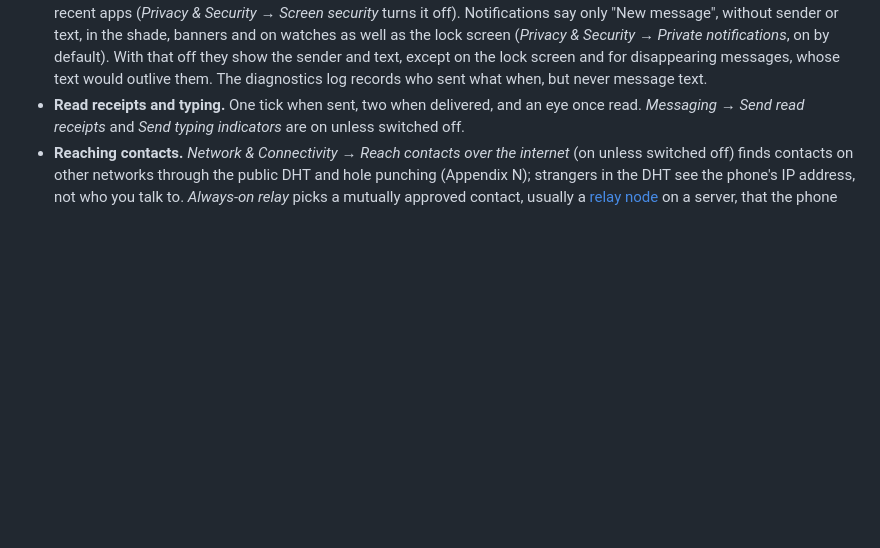
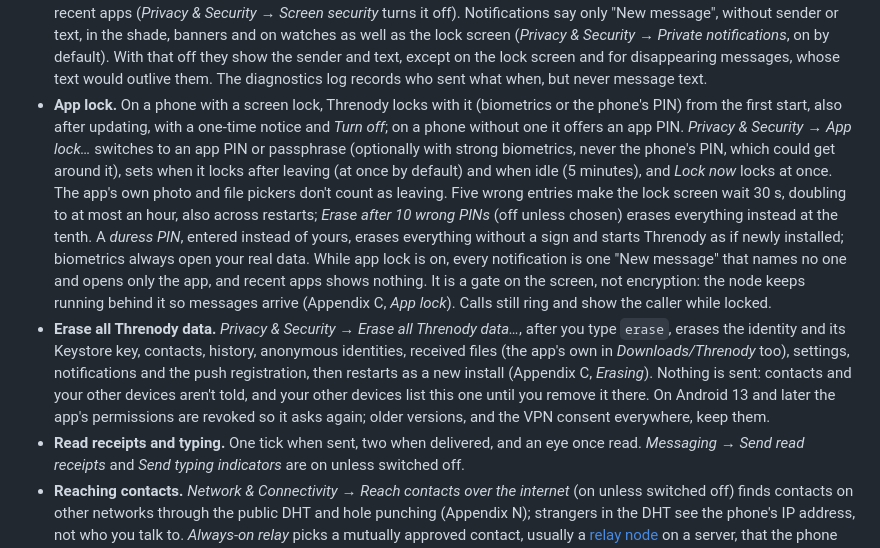
Before and after one commit to larrydewey/threnody, a Markdown page: apps/android/README.md, the part around the change. Drawn GitHub-style; blank space fills up the shorter version.

Commit message:
docs: app lock and erasing in the Android and Linux READMEs

```diff
--- a/apps/android/README.md
+++ b/apps/android/README.md
@@ -33,6 +33,8 @@ An app on [`threnody-ffi`](../../crates/threnody-ffi), built on the platform wit
 - **Disappearing messages.** Messages stay unless you choose a timer. Each chat, groups included, can set one (30 seconds to 4 weeks) in its menu, and the timer applies on both sides. *Messaging* → *Default disappearing timer* sets one for every chat that hasn't chosen its own.
 - **Metadata protection, on unless switched off** (*Privacy & Security*). *Cover traffic*: each session sends a padded ~6.5 kB frame every 2 s on Wi-Fi (about 560 MB a day per connected contact), or every 10 s on metered mobile data (about 110 MB). Filler fills the gaps, so traffic doesn't show when you send. *Onion routing first*: contacts are reached through two-relay onion circuits when approved relays allow, and messages left for offline contacts reach the mailbox the same way, so it can't tell who sent them.
 - **Privacy on the device.** Screen security is on by default: no screenshots or screen recording, and a blank thumbnail in recent apps (*Privacy & Security* → *Screen security* turns it off). Notifications say only "New message", without sender or text, in the shade, banners and on watches as well as the lock screen (*Privacy & Security* → *Private notifications*, on by default). With that off they show the sender and text, except on the lock screen and for disappearing messages, whose text would outlive them. The diagnostics log records who sent what when, but never message text.
+- **App lock.** On a phone with a screen lock, Threnody locks with it (biometrics or the phone's PIN) from the first start, also after updating, with a one-time notice and *Turn off*; on a phone without one it offers an app PIN. *Privacy & Security* → *App lock…* switches to an app PIN or passphrase (optionally with strong biometrics, never the phone's PIN, which could get around it), sets when it locks after leaving (at once by default) and when idle (5 minutes), and *Lock now* locks at once. The app's own photo and file pickers don't count as leaving. Five wrong entries make the lock screen wait 30 s, doubling to at most an hour, also across restarts; *Erase after 10 wrong PINs* (off unless chosen) erases everything instead at the tenth. A *duress PIN*, entered instead of yours, erases everything without a sign and starts Threnody as if newly installed; biometrics always open your real data. While app lock is on, every notification is one "New message" that names no one and opens only the app, and recent apps shows nothing. It is a gate on the screen, not encryption: the node keeps running behind it so messages arrive (Appendix C, *App lock*). Calls still ring and show the caller while locked.
+- **Erase all Threnody data.** *Privacy & Security* → *Erase all Threnody data…*, after you type `erase`, erases the identity and its Keystore key, contacts, history, anonymous identities, received files (the app's own in *Downloads/Threnody* too), settings, notifications and the push registration, then restarts as a new install (Appendix C, *Erasing*). Nothing is sent: contacts and your other devices aren't told, and your other devices list this one until you remove it there. On Android 13 and later the app's permissions are revoked so it asks again; older versions, and the VPN consent everywhere, keep them.
 - **Read receipts and typing.** One tick when sent, two when delivered, and an eye once read. *Messaging* → *Send read receipts* and *Send typing indicators* are on unless switched off.
 - **Reaching contacts.** *Network & Connectivity* → *Reach contacts over the internet* (on unless switched off) finds contacts on other networks through the public DHT and hole punching (Appendix N); strangers in the DHT see the phone's IP address, not who you talk to. *Always-on relay* picks a mutually approved contact, usually a [relay node](../../docs/relay-node.md) on a server, that the phone keeps a session with. *Route through volunteer relays* is described above.
 - **WireGuard tunnels.** *Network & Connectivity* → *WireGuard tunnels* gives each mutually approved contact's device an overlay address, carried by userspace WireGuard through a VPN that routes only the overlay network (Appendix D). Off unless chosen; Android asks before it replaces another VPN.
```
Also changed, not shown: apps/linux/README.md (+2 -0 lines).
